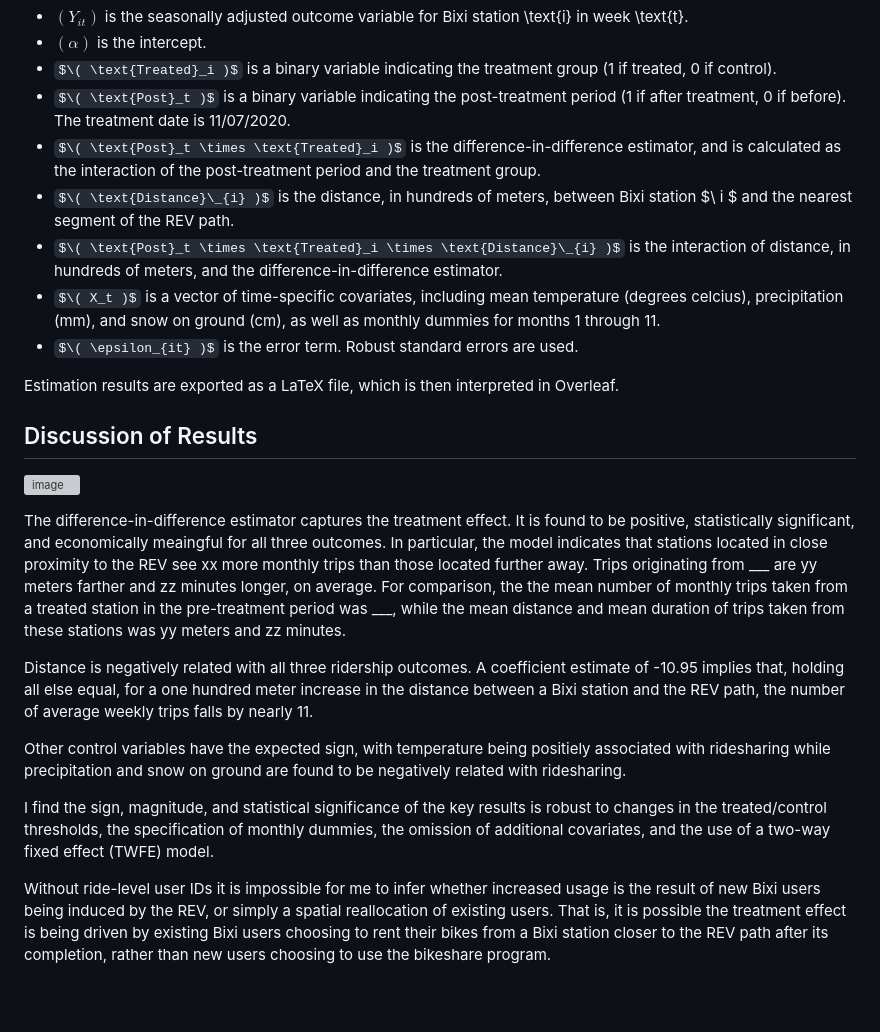
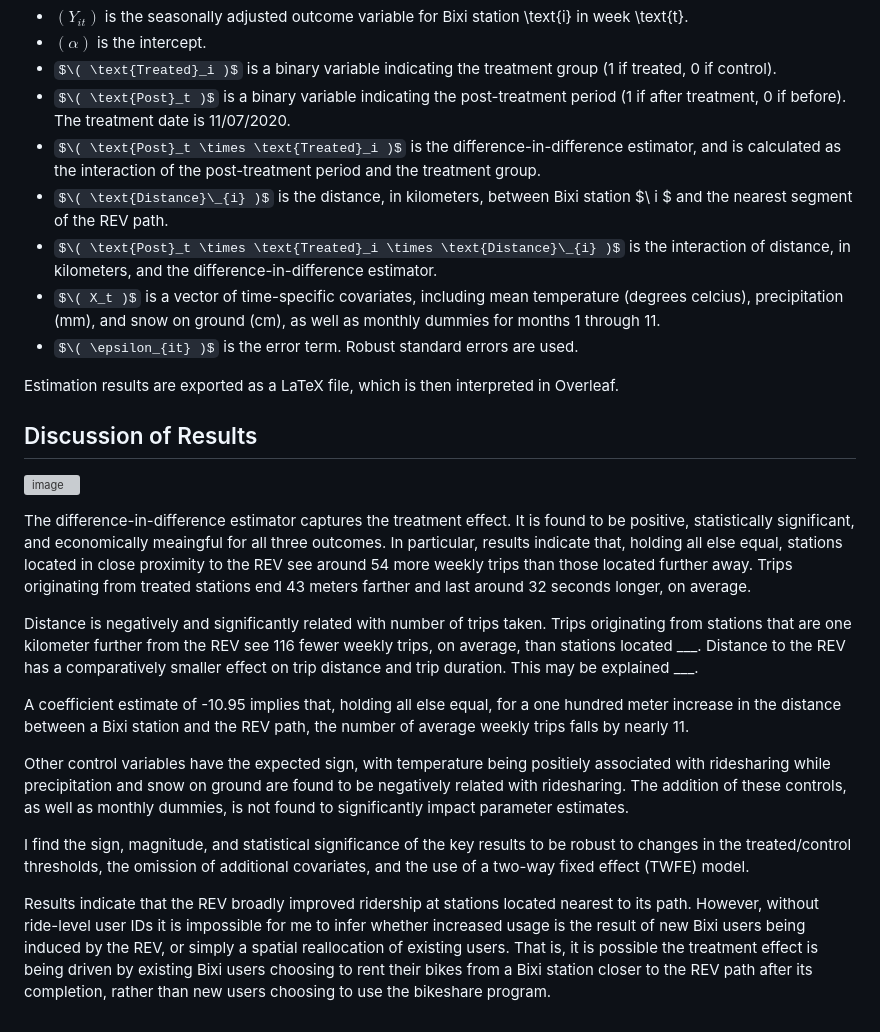
Before and after one commit to robertialenti/Bike-Share, a Markdown page: README.md, the part around the change printed below. Drawn GitHub-style; some formulas as TeX source; blank space fills up the shorter version; grey boxes are pictures that could not be loaded.

```diff
--- a/README.md
+++ b/README.md
@@ -127,8 +127,8 @@ Where:
 - $\( \text{Treated}_i )$ is a binary variable indicating the treatment group (1 if treated, 0 if control).
 - $\( \text{Post}_t )$ is a binary variable indicating the post-treatment period (1 if after treatment, 0 if before). The treatment date is 11/07/2020.
 - $\( \text{Post}_t \times \text{Treated}_i )$ is the difference-in-difference estimator, and is calculated as the interaction of the post-treatment period and the treatment group.
-- $\( \text{Distance}\_{i} )$ is the distance, in hundreds of meters, between Bixi station $\ i \$ and the nearest segment of the REV path.
-- $\( \text{Post}_t \times \text{Treated}_i \times \text{Distance}\_{i} )$ is the interaction of distance, in hundreds of meters, and the difference-in-difference estimator.
+- $\( \text{Distance}\_{i} )$ is the distance, in kilometers, between Bixi station $\ i \$ and the nearest segment of the REV path.
+- $\( \text{Post}_t \times \text{Treated}_i \times \text{Distance}\_{i} )$ is the interaction of distance, in kilometers, and the difference-in-difference estimator.
 - $\( X_t )$ is a vector of time-specific covariates, including mean temperature (degrees celcius), precipitation (mm), and snow on ground (cm), as well as monthly dummies for months 1 through 11.
 - $\( \epsilon_{it} )$ is the error term. Robust standard errors are used.
 
@@ -139,10 +139,12 @@ Estimation results are exported as a LaTeX file, which is then interpreted in Ov
 
-The difference-in-difference estimator captures the treatment effect. It is found to be positive, statistically significant, and economically meaingful for all three outcomes. In particular, the model indicates that stations located in close proximity to the REV see xx more monthly trips than those located further away. Trips originating from ___ are yy meters farther and zz minutes longer, on average. For comparison, the the mean number of monthly trips taken from a treated station in the pre-treatment period was ___, while the mean distance and mean duration of trips taken from these stations was yy meters and zz minutes.
+The difference-in-difference estimator captures the treatment effect. It is found to be positive, statistically significant, and economically meaingful for all three outcomes. In particular, results indicate that, holding all else equal, stations located in close proximity to the REV see around 54 more weekly trips than those located further away. Trips originating from treated stations end 43 meters farther and last around 32 seconds longer, on average.
 
-Distance is negatively related with all three ridership outcomes. A coefficient estimate of -10.95 implies that, holding all else equal, for a one hundred meter increase in the distance between a Bixi station and the REV path, the number of average weekly trips falls by nearly 11.
+Distance is negatively and significantly related with number of trips taken. Trips originating from stations that are one kilometer further from the REV see 116 fewer weekly trips, on average, than stations located ___. Distance to the REV has a comparatively smaller effect on trip distance and trip duration. This may be explained ___.
 
-Other control variables have the expected sign, with temperature being positiely associated with ridesharing while precipitation and snow on ground are found to be negatively related with ridesharing.
+A coefficient estimate of -10.95 implies that, holding all else equal, for a one hundred meter increase in the distance between a Bixi station and the REV path, the number of average weekly trips falls by nearly 11.
 
-I find the sign, magnitude, and statistical significance of the key results is robust to changes in the treated/control thresholds, the specification of monthly dummies, the omission of additional covariates, and the use of a two-way fixed effect (TWFE) model.
+Other control variables have the expected sign, with temperature being positiely associated with ridesharing while precipitation and snow on ground are found to be negatively related with ridesharing. The addition of these controls, as well as monthly dummies, is not found to significantly impact parameter estimates.
 
-Without ride-level user IDs it is impossible for me to infer whether increased usage is the result of new Bixi users being induced by the REV, or simply a spatial reallocation of existing users. That is, it is possible the treatment effect is being driven by existing Bixi users choosing to rent their bikes from a Bixi station closer to the REV path after its completion, rather than new users choosing to use the bikeshare program.
+I find the sign, magnitude, and statistical significance of the key results to be robust to changes in the treated/control thresholds, the omission of additional covariates, and the use of a two-way fixed effect (TWFE) model.
+
+Results indicate that the REV broadly improved ridership at stations located nearest to its path. However, without ride-level user IDs it is impossible for me to infer whether increased usage is the result of new Bixi users being induced by the REV, or simply a spatial reallocation of existing users. That is, it is possible the treatment effect is being driven by existing Bixi users choosing to rent their bikes from a Bixi station closer to the REV path after its completion, rather than new users choosing to use the bikeshare program.
```
Also changed, not shown: other parts of README.md (+1 -1 lines).
